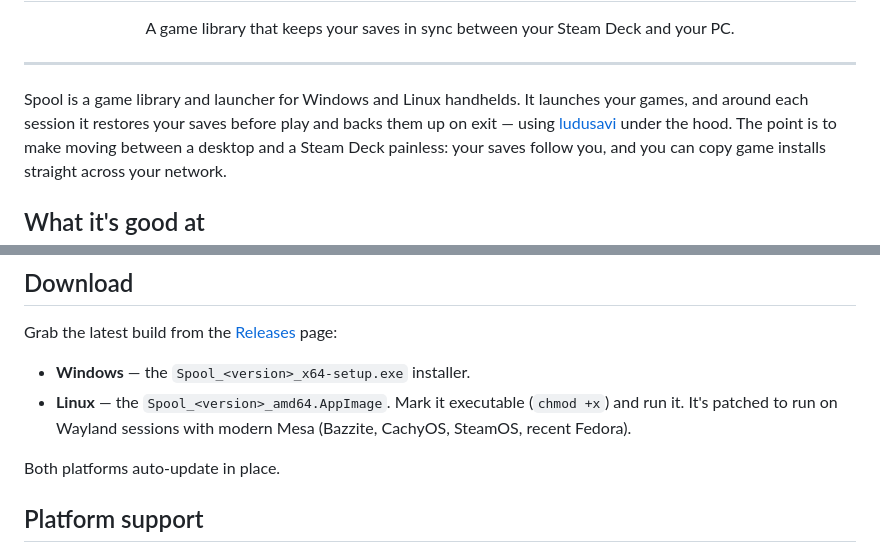
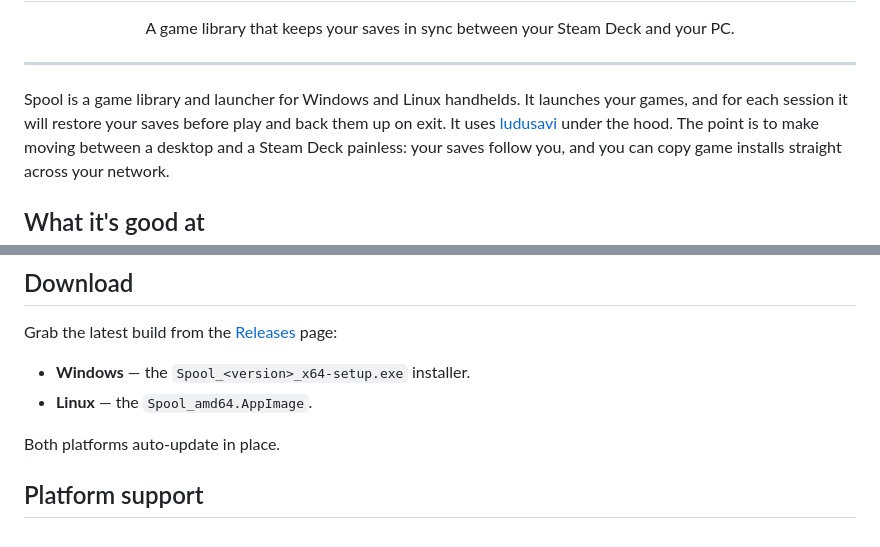
Before and after one commit to aidankinzett/Spool, a Markdown page: README.md, 2 parts joined by grey strips. Rendered like a GitHub page.

Commit message:
Refine Linux installation instructions in README
Updated README to clarify Linux installation instructions and improve wording.

```diff
--- a/README.md
+++ b/README.md
@@ -13,8 +13,8 @@
 ---
 
 Spool is a game library and launcher for Windows and Linux handhelds. It launches
-your games, and around each session it restores your saves before play and backs
-them up on exit — using [ludusavi](https://github.com/mtkennerly/ludusavi) under
+your games, and for each session it will restore your saves before play and back
+them up on exit. It uses [ludusavi](https://github.com/mtkennerly/ludusavi) under
 the hood. The point is to make moving between a desktop and a Steam Deck painless:
 your saves follow you, and you can copy game installs straight across your network.
 
@@ -60,9 +60,7 @@ lost. Install it in one click from Spool's settings.
 Grab the latest build from the [Releases](../../releases) page:
 
 * **Windows** — the `Spool_<version>_x64-setup.exe` installer.
-* **Linux** — the `Spool_<version>_amd64.AppImage`. Mark it executable
-  (`chmod +x`) and run it. It's patched to run on Wayland sessions with modern
-  Mesa (Bazzite, CachyOS, SteamOS, recent Fedora).
+* **Linux** — the `Spool_amd64.AppImage`.
 
 Both platforms auto-update in place.
 
```
